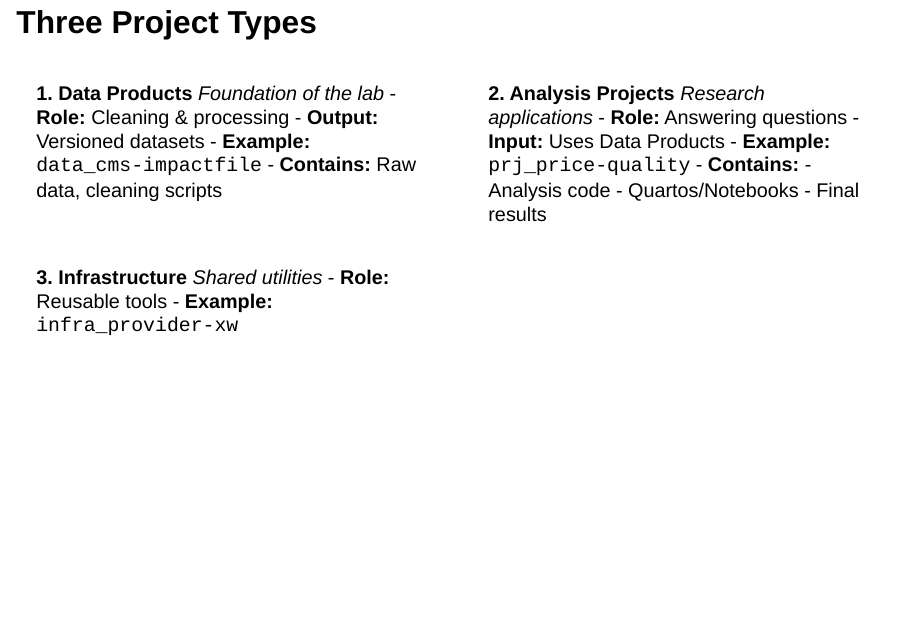
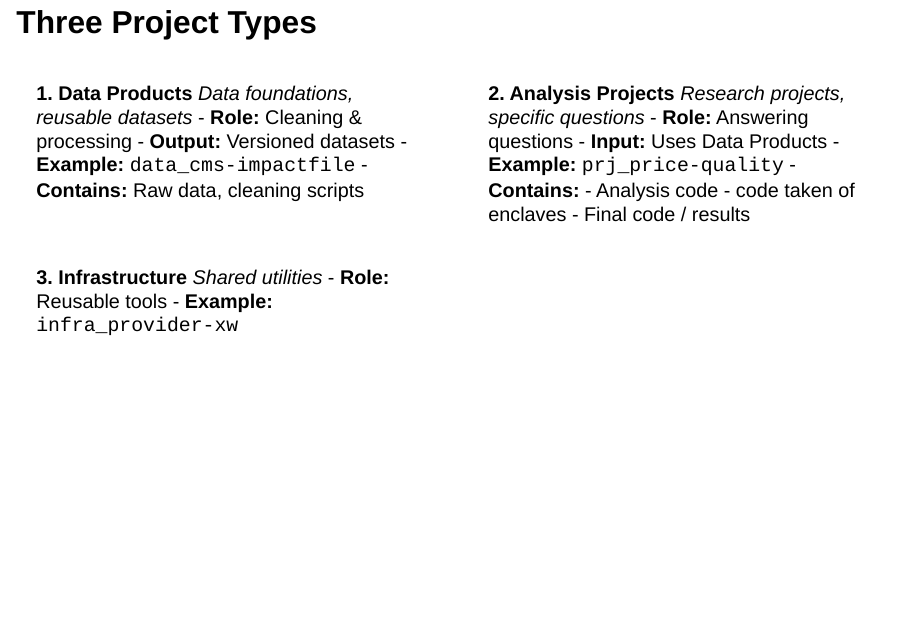
Before and after one commit to daltonmaurice/mintd-presentation, a Quarto document (session1-concepts.qmd): page 6 of 21. Rendered offline with R 4.5, knitr and Pandoc in place of Quarto, with nearby package versions; drawn as Slidy slides in place of the format the file asks for.

Commit message:
small tweaks

```diff
--- a/session1-concepts.qmd
+++ b/session1-concepts.qmd
@@ -116,7 +116,7 @@ Keep the architecture simple at this level. Emphasize that the framework handles
 
 ::: {.column width="50%"}
 **1. Data Products**
-*Foundation of the lab*
+*Data foundations, reusable datasets*
 - **Role:** Cleaning & processing
 - **Output:** Versioned datasets
 - **Example:** `data_cms-impactfile`
@@ -132,14 +132,14 @@ Keep the architecture simple at this level. Emphasize that the framework handles
 
 ::: {.column width="50%"}
 **2. Analysis Projects**
-*Research applications*
+*Research projects, specific questions*
 - **Role:** Answering questions
 - **Input:** Uses Data Products
 - **Example:** `prj_price-quality`
 - **Contains:**
   - Analysis code
-  - Quartos/Notebooks
-  - Final results
+  - code taken of enclaves
+  - Final code / results
 :::
 
 ::::
```
